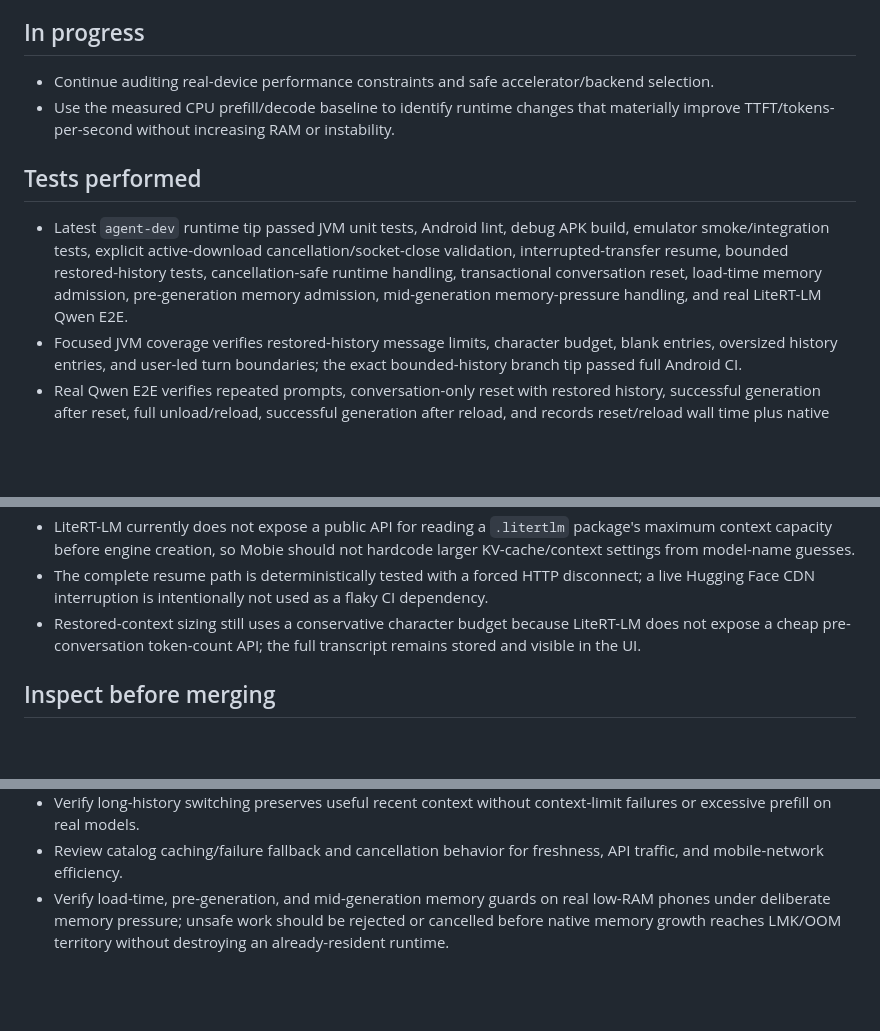
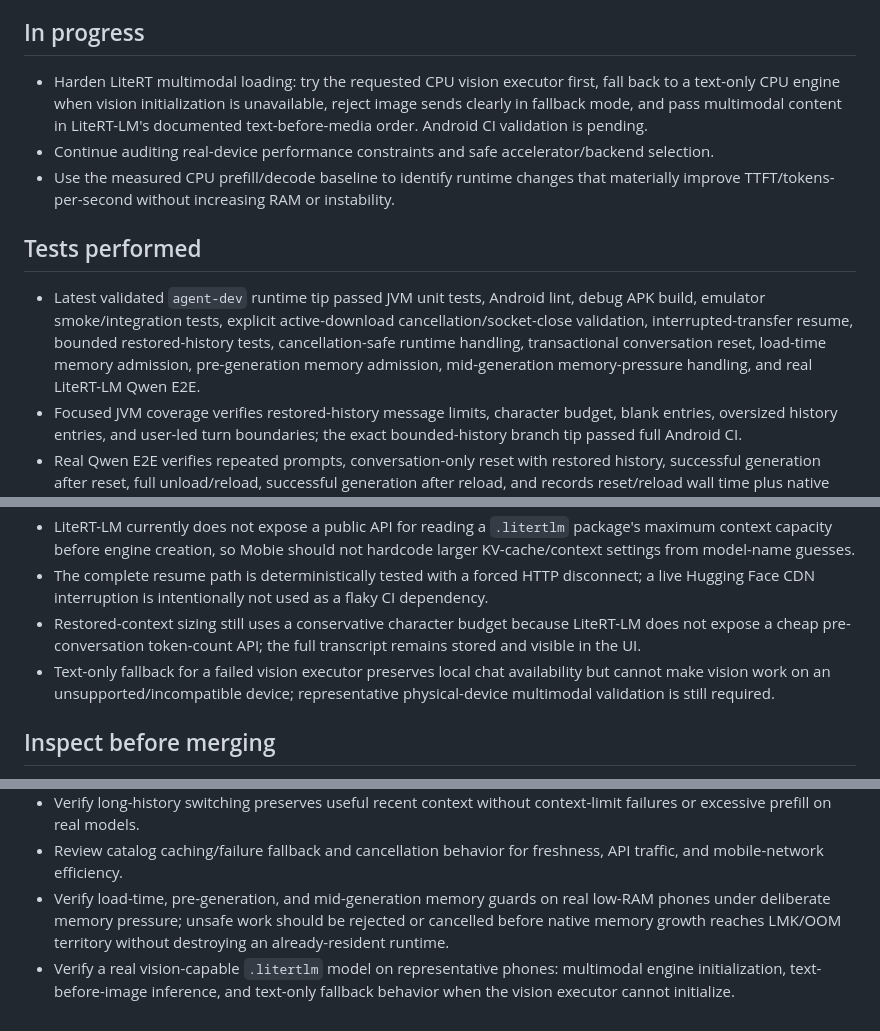
Before and after one commit to YashasVM/Mobie, a Markdown page: AGENT_PROGRESS.md, 3 parts joined by grey strips. Drawn GitHub-style; blank space fills up the shorter version.

Commit message:
Track multimodal fallback hardening

```diff
--- a/AGENT_PROGRESS.md
+++ b/AGENT_PROGRESS.md
@@ -21,11 +21,12 @@
 - Re-check Android low-memory state during active LiteRT generation at a bounded 500 ms cadence and cancel native decode if LMK pressure appears after generation has started; the exact branch tip passed full Android CI.
 
 ## In progress
+- Harden LiteRT multimodal loading: try the requested CPU vision executor first, fall back to a text-only CPU engine when vision initialization is unavailable, reject image sends clearly in fallback mode, and pass multimodal content in LiteRT-LM's documented text-before-media order. Android CI validation is pending.
 - Continue auditing real-device performance constraints and safe accelerator/backend selection.
 - Use the measured CPU prefill/decode baseline to identify runtime changes that materially improve TTFT/tokens-per-second without increasing RAM or instability.
 
 ## Tests performed
-- Latest `agent-dev` runtime tip passed JVM unit tests, Android lint, debug APK build, emulator smoke/integration tests, explicit active-download cancellation/socket-close validation, interrupted-transfer resume, bounded restored-history tests, cancellation-safe runtime handling, transactional conversation reset, load-time memory admission, pre-generation memory admission, mid-generation memory-pressure handling, and real LiteRT-LM Qwen E2E.
+- Latest validated `agent-dev` runtime tip passed JVM unit tests, Android lint, debug APK build, emulator smoke/integration tests, explicit active-download cancellation/socket-close validation, interrupted-transfer resume, bounded restored-history tests, cancellation-safe runtime handling, transactional conversation reset, load-time memory admission, pre-generation memory admission, mid-generation memory-pressure handling, and real LiteRT-LM Qwen E2E.
 - Focused JVM coverage verifies restored-history message limits, character budget, blank entries, oversized history entries, and user-led turn boundaries; the exact bounded-history branch tip passed full Android CI.
 - Real Qwen E2E verifies repeated prompts, conversation-only reset with restored history, successful generation after reset, full unload/reload, successful generation after reload, and records reset/reload wall time plus native prefill/decode benchmark metrics.
 - Active-download cancellation initially failed to compile because `CoroutineWorker.onStopped()` is final in the current WorkManager API; the implementation was corrected to use the existing coroutine-aware OkHttp bridge so WorkManager cancellation propagates directly to `Call.cancel()`.
@@ -49,6 +50,7 @@
 - LiteRT-LM currently does not expose a public API for reading a `.litertlm` package's maximum context capacity before engine creation, so Mobie should not hardcode larger KV-cache/context settings from model-name guesses.
 - The complete resume path is deterministically tested with a forced HTTP disconnect; a live Hugging Face CDN interruption is intentionally not used as a flaky CI dependency.
 - Restored-context sizing still uses a conservative character budget because LiteRT-LM does not expose a cheap pre-conversation token-count API; the full transcript remains stored and visible in the UI.
+- Text-only fallback for a failed vision executor preserves local chat availability but cannot make vision work on an unsupported/incompatible device; representative physical-device multimodal validation is still required.
 
 ## Inspect before merging
 - Verify model recommendations on real low-RAM phones and devices under memory pressure.
@@ -59,3 +61,4 @@
 - Verify long-history switching preserves useful recent context without context-limit failures or excessive prefill on real models.
 - Review catalog caching/failure fallback and cancellation behavior for freshness, API traffic, and mobile-network efficiency.
 - Verify load-time, pre-generation, and mid-generation memory guards on real low-RAM phones under deliberate memory pressure; unsafe work should be rejected or cancelled before native memory growth reaches LMK/OOM territory without destroying an already-resident runtime.
+- Verify a real vision-capable `.litertlm` model on representative phones: multimodal engine initialization, text-before-image inference, and text-only fallback behavior when the vision executor cannot initialize.
```
